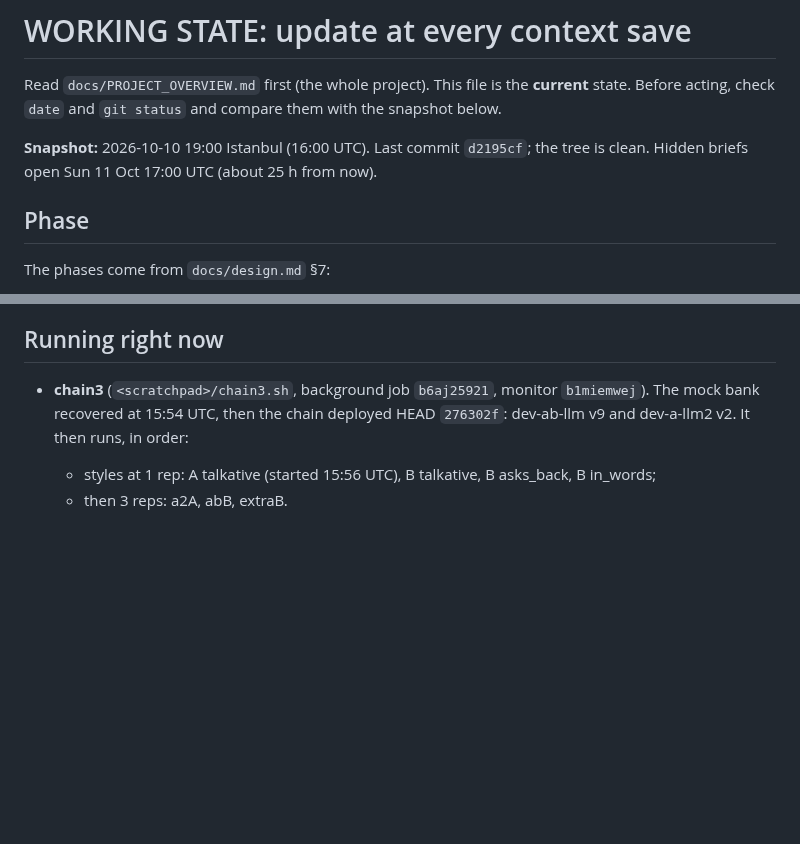
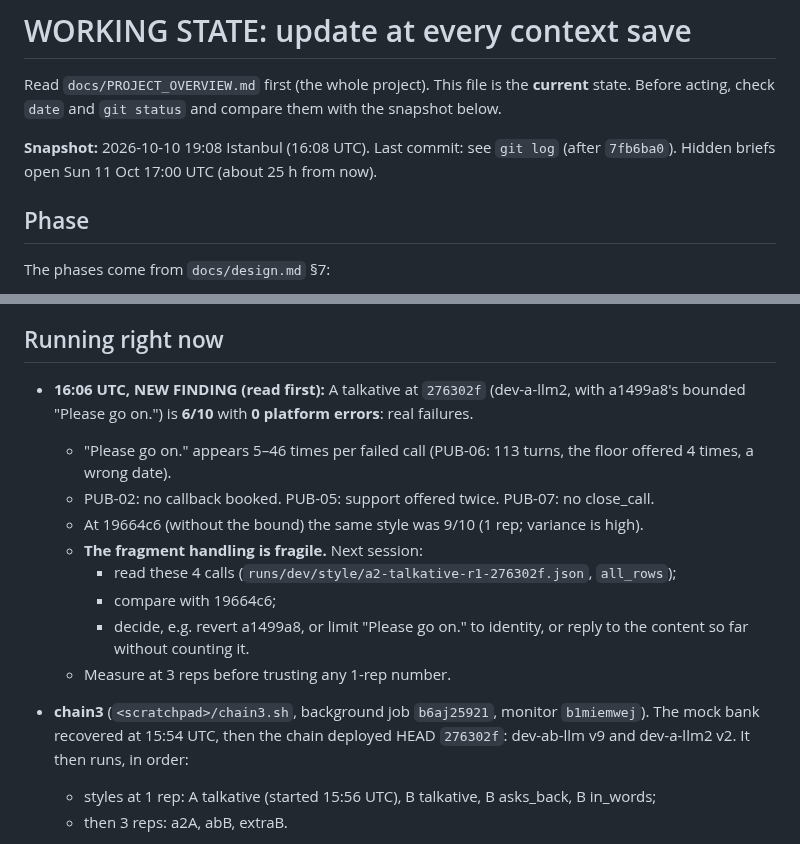
Before and after one commit to M4G1W0W/freya-build-the-builder, a Markdown page: docs/WORKING_STATE.md, 2 parts joined by grey strips. Rendered like a GitHub page; blank space fills up the shorter version.

Commit message:
WORKING_STATE: talkative regression at 276302f (6/10, 0 platform errors, 'Please go on.' loops) for the next session
Co-Authored-By: Claude Opus 5.5 <noreply@anthropic.com>

```diff
--- a/docs/WORKING_STATE.md
+++ b/docs/WORKING_STATE.md
@@ -3,7 +3,7 @@
 Read `docs/PROJECT_OVERVIEW.md` first (the whole project). This file is the **current** state. Before acting, check
 `date` and `git status` and compare them with the snapshot below.
 
-**Snapshot:** 2026-10-10 19:00 Istanbul (16:00 UTC). Last commit `d2195cf`; the tree is clean. Hidden briefs open
+**Snapshot:** 2026-10-10 19:08 Istanbul (16:08 UTC). Last commit: see `git log` (after `7fb6ba0`). Hidden briefs open
 Sun 11 Oct 17:00 UTC (about 25 h from now).
 
 ## Phase
@@ -33,6 +33,18 @@ The phases come from `docs/design.md` §7:
   Ultracode is on: use the Workflow tool for substantive work.
 
 ## Running right now
+
+- **16:06 UTC, NEW FINDING (read first):** A talkative at `276302f` (dev-a-llm2, with a1499a8's bounded "Please go
+  on.") is **6/10** with **0 platform errors**: real failures.
+  - "Please go on." appears 5–46 times per failed call (PUB-06: 113 turns, the floor offered 4 times, a wrong date).
+  - PUB-02: no callback booked. PUB-05: support offered twice. PUB-07: no close_call.
+  - At 19664c6 (without the bound) the same style was 9/10 (1 rep; variance is high).
+  - **The fragment handling is fragile.** Next session:
+    - read these 4 calls (`runs/dev/style/a2-talkative-r1-276302f.json`, `all_rows`);
+    - compare with 19664c6;
+    - decide, e.g. revert a1499a8, or limit "Please go on." to identity, or reply to the content so far without
+      counting it.
+  - Measure at 3 reps before trusting any 1-rep number.
 
 - **chain3** (`<scratchpad>/chain3.sh`, background job `b6aj25921`, monitor `b1miemwej`). The mock bank recovered at
   15:54 UTC, then the chain deployed HEAD `276302f`: dev-ab-llm v9 and dev-a-llm2 v2. It then runs, in order:
```
